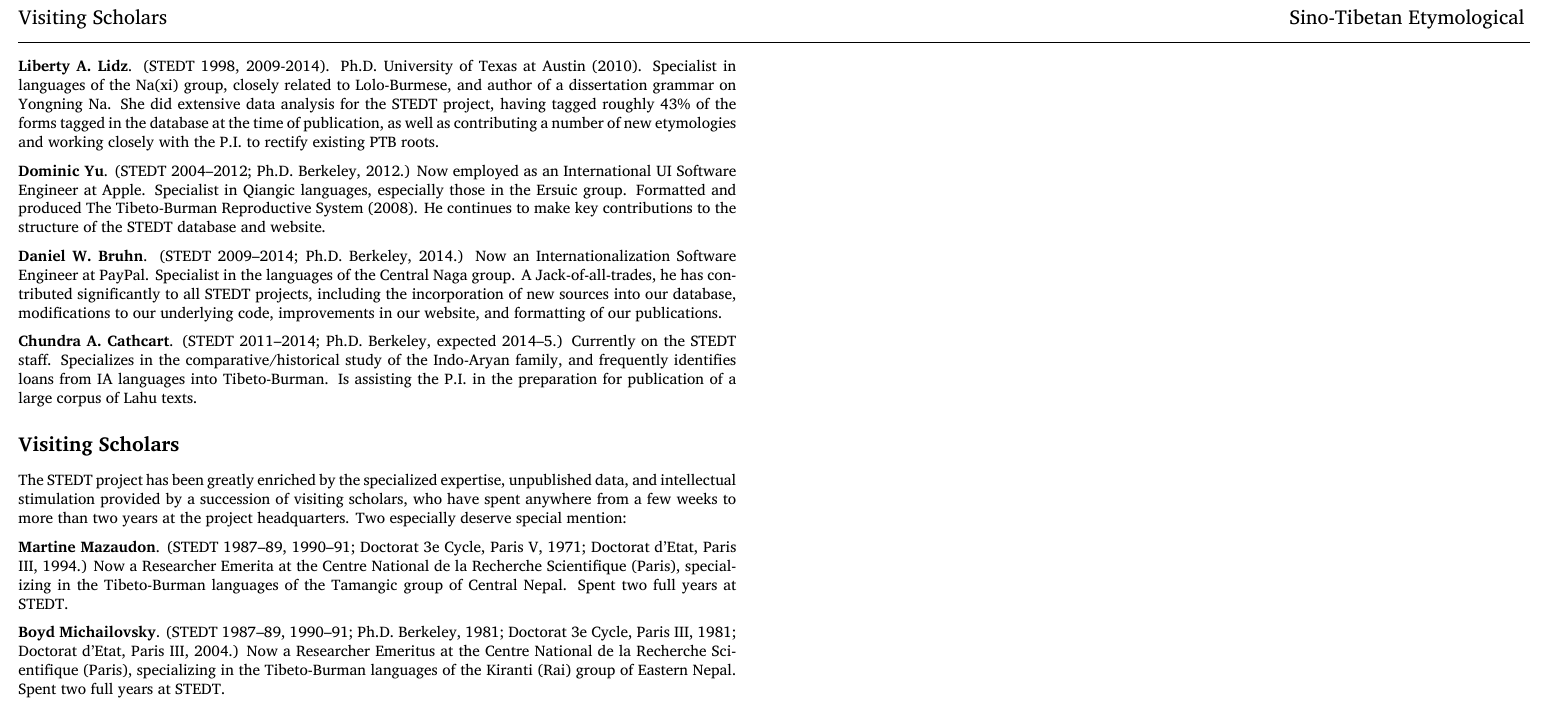
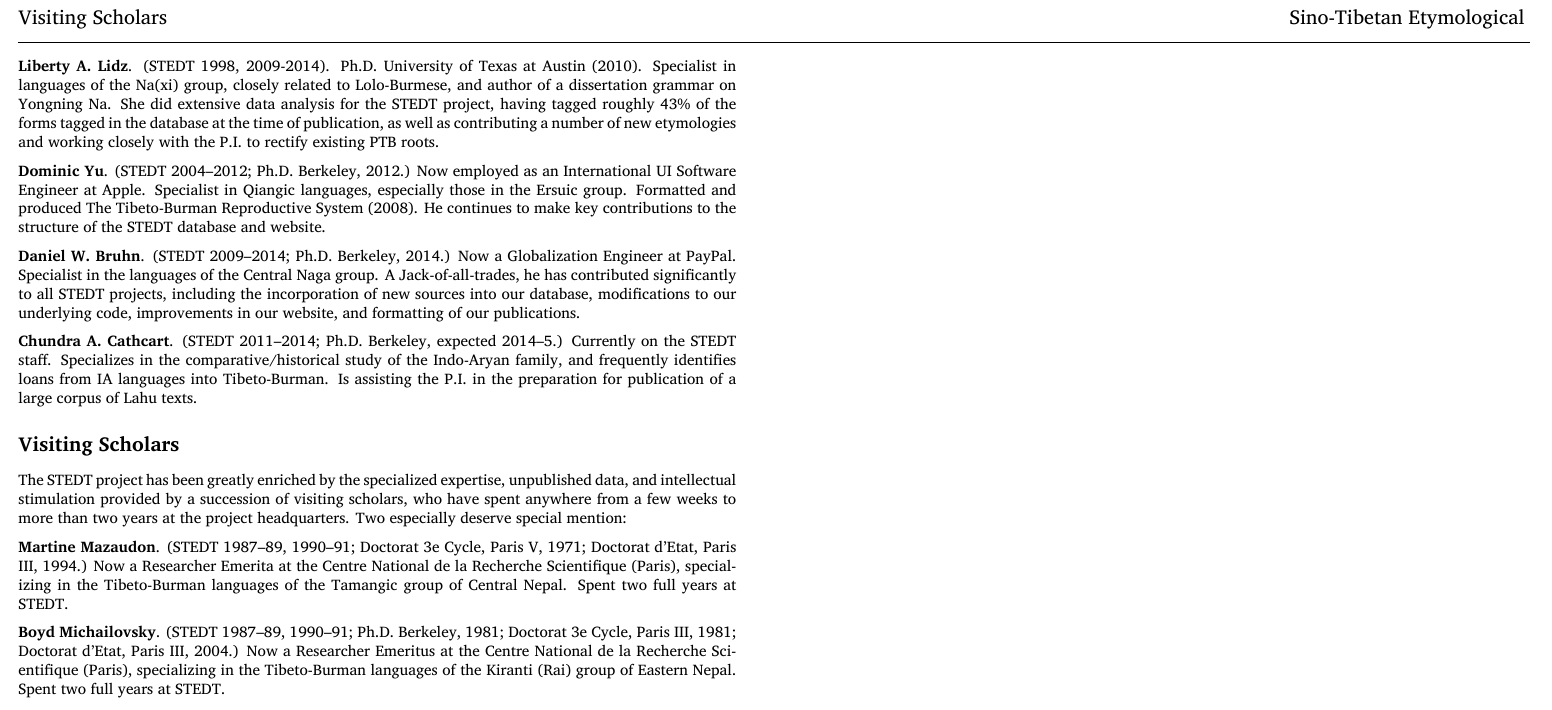
Before and after one commit to stedt-project/printutils, a LaTeX thesis (frontmatter/masterTemplate.tex, which reads frontmatter/acknowledgements.tex): part of page 18 of 24, cut so that both start at the same text. Compiled offline with XeLaTeX; a missing font is replaced by an installed copy or a similar font.

Commit message:
Updated dwbruhn acknowledgments

```diff
--- a/frontmatter/acknowledgements.tex
+++ b/frontmatter/acknowledgements.tex
@@ -157,7 +157,7 @@ joining STEDT as one of the founding members of the team, John's role has been c
 
 \textbf{Dominic Yu}. (STEDT 2004–2012; Ph.D.\ Berkeley, 2012.) Now employed as an International UI Software Engineer at Apple. Specialist in Qiangic languages, especially those in the Ersuic group. Formatted and produced The Tibeto-Burman Reproductive System (2008). He continues to make key contributions to the structure of the STEDT database and website.
 
-\textbf{Daniel W.\ Bruhn}. (STEDT 2009–2014; Ph.D.\ Berkeley, 2014.) Now an Internationalization Software Engineer at PayPal. Specialist in the languages of the Central Naga group. A Jack-of-all-trades, he has contributed significantly to all STEDT projects, including the incorporation of new sources into our database, modifications to our underlying code, improvements in our website, and formatting of our publications.
+\textbf{Daniel W.\ Bruhn}. (STEDT 2009–2014; Ph.D.\ Berkeley, 2014.) Now a Globalization Engineer at PayPal. Specialist in the languages of the Central Naga group. A Jack-of-all-trades, he has contributed significantly to all STEDT projects, including the incorporation of new sources into our database, modifications to our underlying code, improvements in our website, and formatting of our publications.
 
 \textbf{Chundra A.\ Cathcart}. (STEDT 2011–2014; Ph.D.\ Berkeley, expected 2014–5.) Currently on the STEDT staff. Specializes in the comparative/historical study of the Indo-Aryan family, and frequently identifies loans from IA languages into Tibeto-Burman. Is assisting the P.I.\ in the preparation for publication of a large corpus of Lahu texts.
 
```
